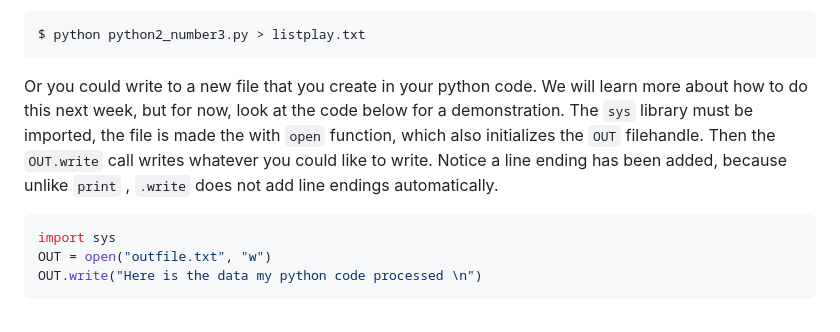
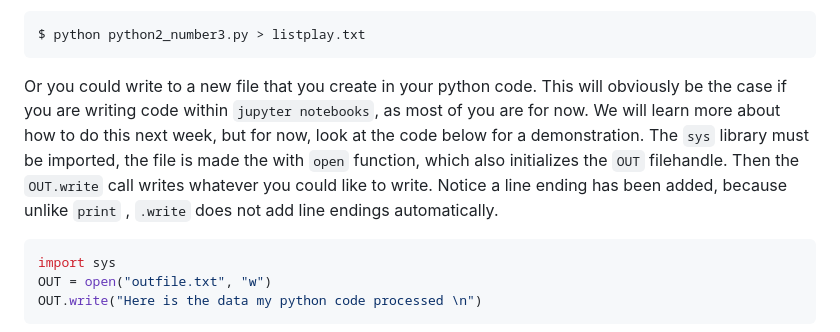
Before and after one commit to tparchman/F25_BIOL792, a Markdown page: week7_pythonII/assignment_pythonII.md, the part around the change. GitHub-like rendering.

````diff
--- a/week7_pythonII/assignment_pythonII.md
+++ b/week7_pythonII/assignment_pythonII.md
@@ -84,7 +84,7 @@ C. When we are printing straight to the screen, we refer to this is standard out
 
     $ python python2_number3.py > listplay.txt
 
-Or you could write to a new file that you create in your python code. We will learn more about how to do this next week, but for now, look at the code below for a demonstration. The `sys` library must be imported, the file is made the with `open` function, which also initializes the `OUT` filehandle. Then the `OUT.write` call writes whatever you could like to write. Notice a line ending has been added, because unlike `print` , `.write` does not add line endings automatically.
+Or you could write to a new file that you create in your python code. This will obviously be the case if you are writing code within `jupyter notebooks`, as most of you are for now. We will learn more about how to do this next week, but for now, look at the code below for a demonstration. The `sys` library must be imported, the file is made the with `open` function, which also initializes the `OUT` filehandle. Then the `OUT.write` call writes whatever you could like to write. Notice a line ending has been added, because unlike `print` , `.write` does not add line endings automatically.
 
 ```py
 import sys
````
